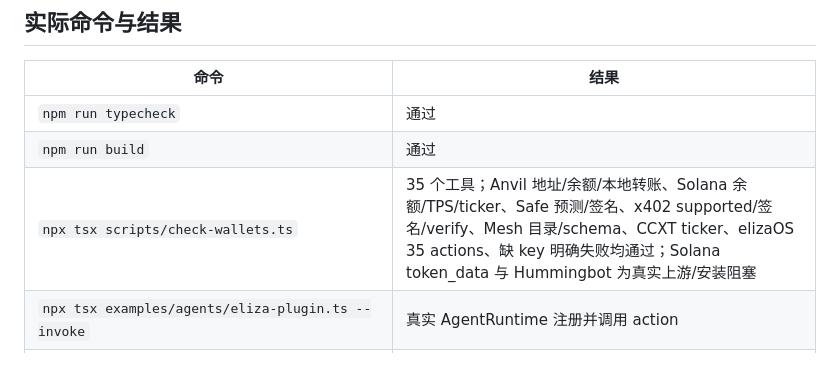
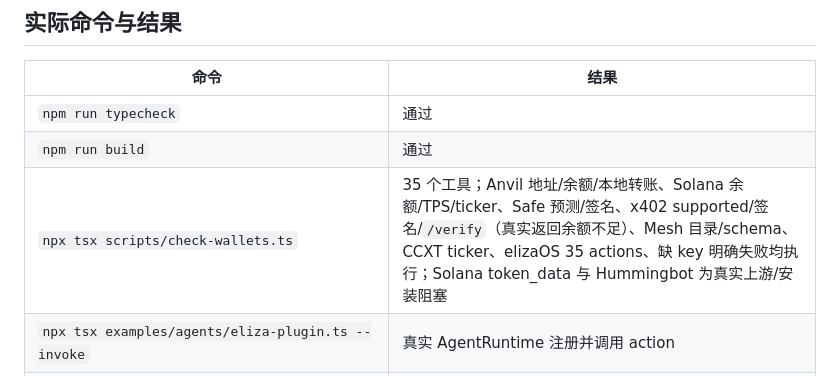
Before and after one commit to songconmaisaix31-design/blockchain-anything, a Markdown page: docs/integrations/wallets-agents.md, the part around the change. Drawn GitHub-style.

Commit message:
docs: correct x402 verification wording

```diff
--- a/docs/integrations/wallets-agents.md
+++ b/docs/integrations/wallets-agents.md
@@ -188,7 +188,7 @@ PYTHONPATH=.work/pysite python examples/agents/game_bca_plugin.py --check
 | --- | --- |
 | `npm run typecheck` | 通过 |
 | `npm run build` | 通过 |
-| `npx tsx scripts/check-wallets.ts` | 35 个工具；Anvil 地址/余额/本地转账、Solana 余额/TPS/ticker、Safe 预测/签名、x402 supported/签名/verify、Mesh 目录/schema、CCXT ticker、elizaOS 35 actions、缺 key 明确失败均通过；Solana token_data 与 Hummingbot 为真实上游/安装阻塞 |
+| `npx tsx scripts/check-wallets.ts` | 35 个工具；Anvil 地址/余额/本地转账、Solana 余额/TPS/ticker、Safe 预测/签名、x402 supported/签名/`/verify`（真实返回余额不足）、Mesh 目录/schema、CCXT ticker、elizaOS 35 actions、缺 key 明确失败均执行；Solana token_data 与 Hummingbot 为真实上游/安装阻塞 |
 | `npx tsx examples/agents/eliza-plugin.ts --invoke` | 真实 AgentRuntime 注册并调用 action |
 | `PYTHONPATH=.work/pysite python examples/agents/game_bca_plugin.py --check` | `content_cid` 返回真实 README CID，GAME Function/Worker 构建成功 |
 | `PYTHONPATH=.work/olas-site python examples/agents/olas_bca_behaviour.py` | 真实 `Behaviour.act()` 返回 README CID；`aea --version` 为 2.2.9 |
```
